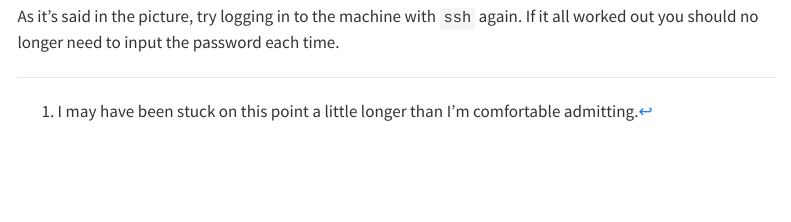
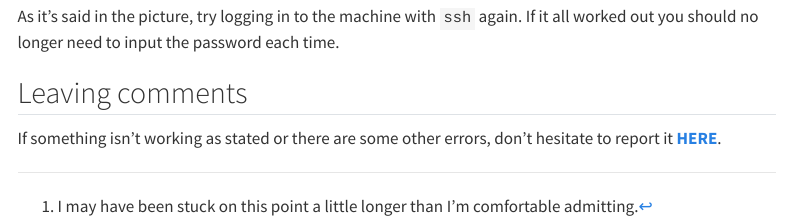
Before and after one commit to sasja-san/vscode-remote-debug-example, a Quarto document (site/vscode-setup.qmd): the page in a window 1100 px wide, from 1520 px down. Rendered offline with R 4.5, knitr and Pandoc in place of Quarto, with nearby package versions; menus at the side of the page are left out.

Commit message:
Comment about leaving comments.

```diff
--- a/site/vscode-setup.qmd
+++ b/site/vscode-setup.qmd
@@ -107,3 +107,8 @@ $ ssh-copy-id user@10.23.34.62
 
 As it's said in the picture, try logging in to the machine with `ssh` again.
 If it all worked out you should no longer need to input the password each time.
+
+
+## Leaving comments
+
+If something isn't working as stated or there are some other errors, don't hesitate to report it [**HERE**](https://github.com/sasja-san/vscode-remote-debug-example/issues).
```
Also changed, not shown: docs/search.json, 2 other files.
